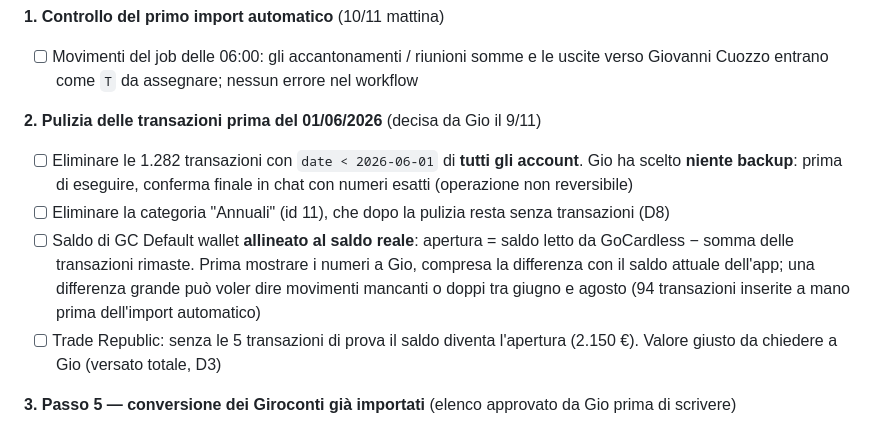
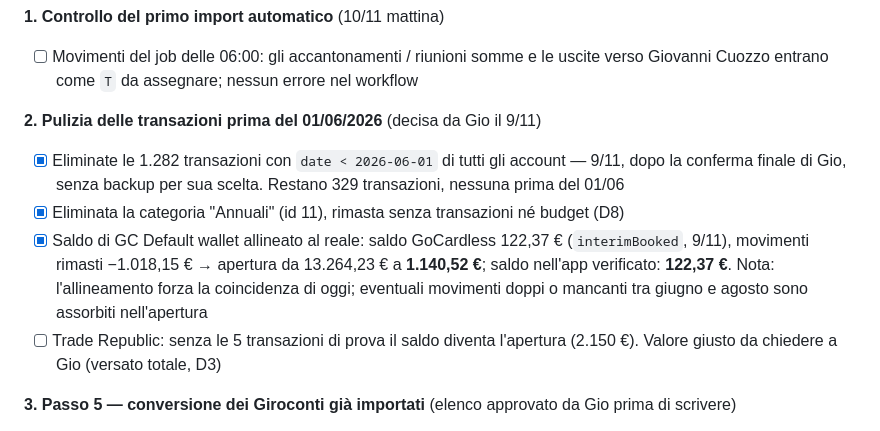
Before and after one commit to G-development/flow-wise-server, a Markdown page: TODO_SALVADANAI.md, the part around the change. GitHub-like rendering.

Commit message:
docs: pre-June cleanup done, GC wallet aligned to the real balance
Co-Authored-By: Claude Opus 5.5 <noreply@anthropic.com>

```diff
--- a/TODO_SALVADANAI.md
+++ b/TODO_SALVADANAI.md
@@ -14,9 +14,9 @@ Republic; account di test: 1); nessuna ha `bank_transaction_id`.
 - [ ] Movimenti del job delle 06:00: gli accantonamenti / riunioni somme e le uscite verso Giovanni Cuozzo entrano come `T` da assegnare; nessun errore nel workflow
 
 **2. Pulizia delle transazioni prima del 01/06/2026** (decisa da Gio il 9/11)
-- [ ] Eliminare le 1.282 transazioni con `date < 2026-06-01` di **tutti gli account**. Gio ha scelto **niente backup**: prima di eseguire, conferma finale in chat con numeri esatti (operazione non reversibile)
-- [ ] Eliminare la categoria "Annuali" (id 11), che dopo la pulizia resta senza transazioni (D8)
-- [ ] Saldo di GC Default wallet **allineato al saldo reale**: apertura = saldo letto da GoCardless − somma delle transazioni rimaste. Prima mostrare i numeri a Gio, compresa la differenza con il saldo attuale dell'app; una differenza grande può voler dire movimenti mancanti o doppi tra giugno e agosto (94 transazioni inserite a mano prima dell'import automatico)
+- [x] Eliminate le 1.282 transazioni con `date < 2026-06-01` di tutti gli account — 9/11, dopo la conferma finale di Gio, senza backup per sua scelta. Restano 329 transazioni, nessuna prima del 01/06
+- [x] Eliminata la categoria "Annuali" (id 11), rimasta senza transazioni né budget (D8)
+- [x] Saldo di GC Default wallet allineato al reale: saldo GoCardless 122,37 € (`interimBooked`, 9/11), movimenti rimasti −1.018,15 € → apertura da 13.264,23 € a **1.140,52 €**; saldo nell'app verificato: **122,37 €**. Nota: l'allineamento forza la coincidenza di oggi; eventuali movimenti doppi o mancanti tra giugno e agosto sono assorbiti nell'apertura
 - [ ] Trade Republic: senza le 5 transazioni di prova il saldo diventa l'apertura (2.150 €). Valore giusto da chiedere a Gio (versato totale, D3)
 
 **3. Passo 5 — conversione dei Giroconti già importati** (elenco approvato da Gio prima di scrivere)
```
